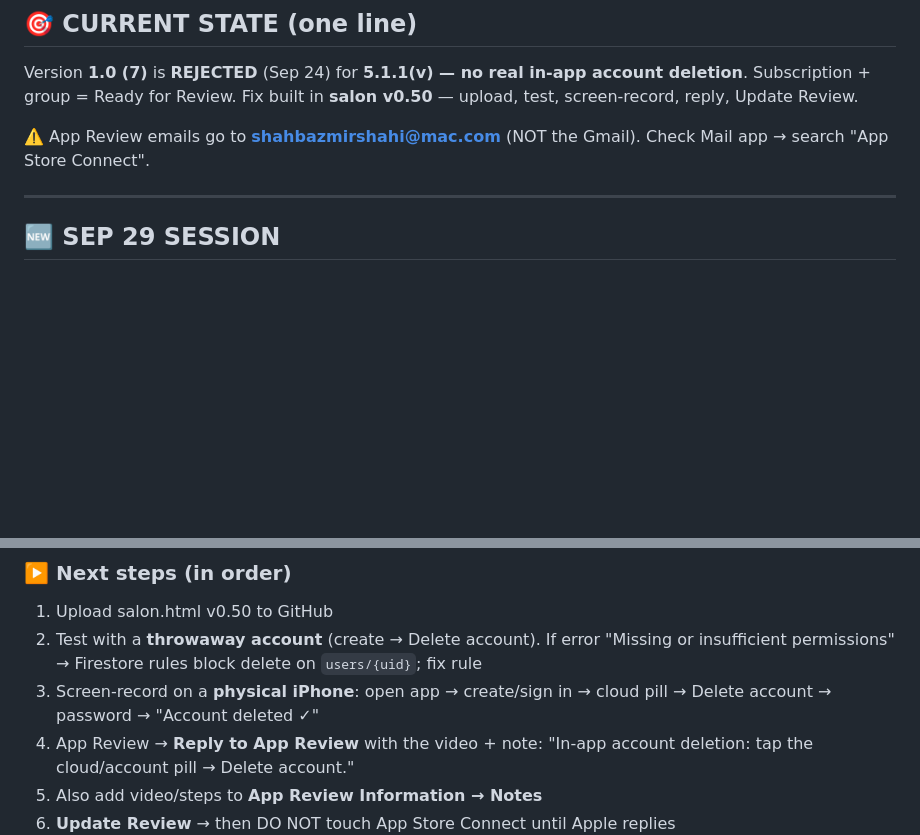
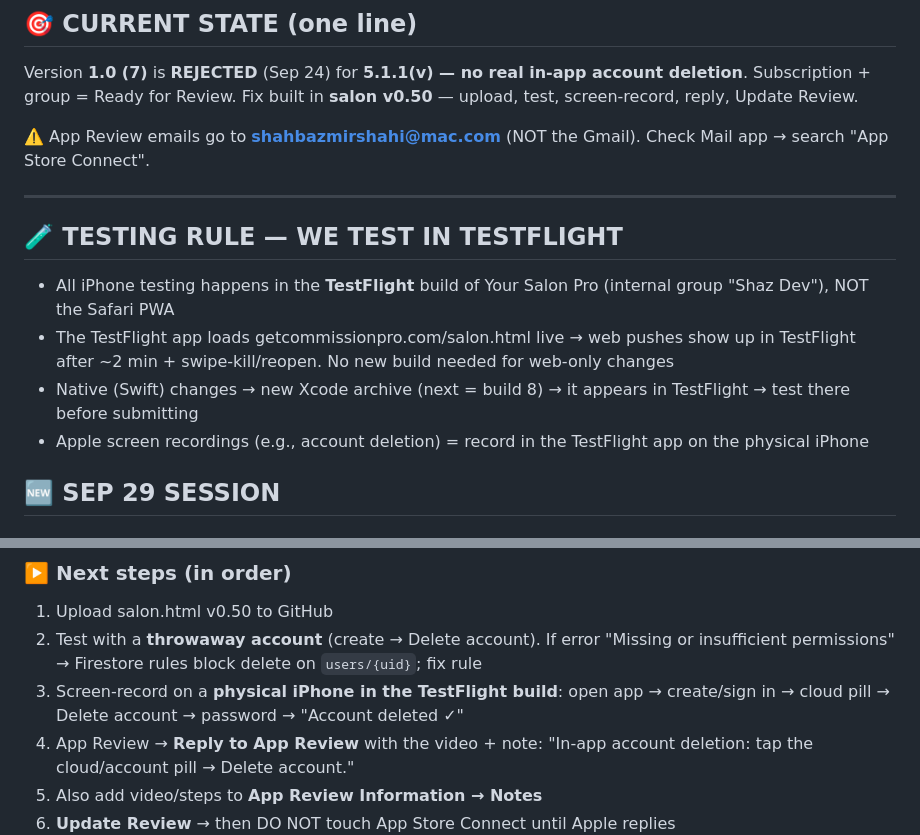
Before and after one commit to shaz010/mgm-studio, a Markdown page: YOUR_SALON_HANDOFF.md, 2 parts joined by grey strips. Rendered like a GitHub page; blank space fills up the shorter version.

Commit message:
handoff: TestFlight testing rule

```diff
--- a/YOUR_SALON_HANDOFF.md
+++ b/YOUR_SALON_HANDOFF.md
@@ -10,6 +10,12 @@ Version **1.0 (7)** is **REJECTED** (Sep 24) for **5.1.1(v) — no real in-app a
 ⚠️ App Review emails go to **shahbazmirshahi@mac.com** (NOT the Gmail). Check Mail app → search "App Store Connect".
 
 ---
+
+## 🧪 TESTING RULE — WE TEST IN TESTFLIGHT
+- All iPhone testing happens in the **TestFlight** build of Your Salon Pro (internal group "Shaz Dev"), NOT the Safari PWA
+- The TestFlight app loads getcommissionpro.com/salon.html live → web pushes show up in TestFlight after ~2 min + swipe-kill/reopen. No new build needed for web-only changes
+- Native (Swift) changes → new Xcode archive (next = build 8) → it appears in TestFlight → test there before submitting
+- Apple screen recordings (e.g., account deletion) = record in the TestFlight app on the physical iPhone
 
 ## 🆕 SEP 29 SESSION
 ### Rejection timeline (same submission ID 2e5902ac-e4fd-4c4d-8aa5-513b73907f3c)
@@ -31,7 +37,7 @@ Version **1.0 (7)** is **REJECTED** (Sep 24) for **5.1.1(v) — no real in-app a
 ### ▶️ Next steps (in order)
 1. Upload salon.html v0.50 to GitHub
 2. Test with a **throwaway account** (create → Delete account). If error "Missing or insufficient permissions" → Firestore rules block delete on `users/{uid}`; fix rule
-3. Screen-record on a **physical iPhone**: open app → create/sign in → cloud pill → Delete account → password → "Account deleted ✓"
+3. Screen-record on a **physical iPhone in the TestFlight build**: open app → create/sign in → cloud pill → Delete account → password → "Account deleted ✓"
 4. App Review → **Reply to App Review** with the video + note: "In-app account deletion: tap the cloud/account pill → Delete account."
 5. Also add video/steps to **App Review Information → Notes**
 6. **Update Review** → then DO NOT touch App Store Connect until Apple replies
```
